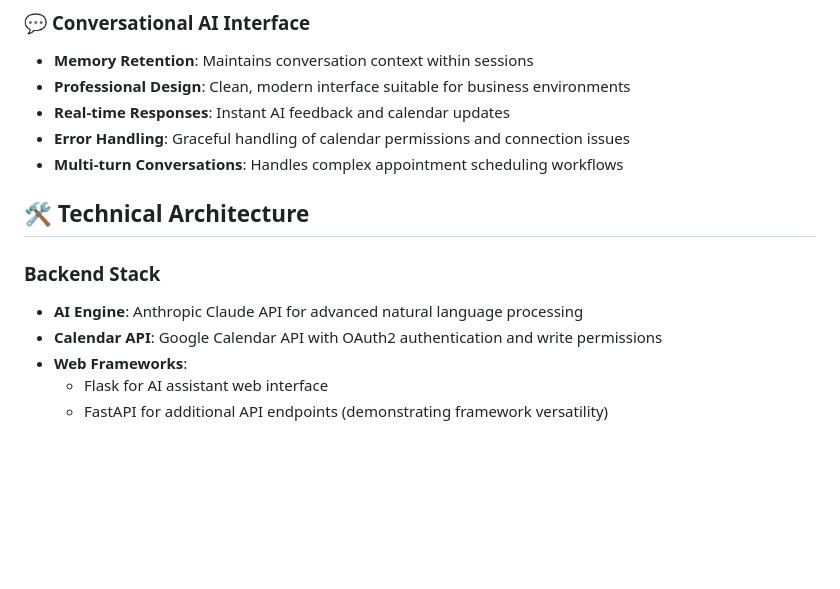
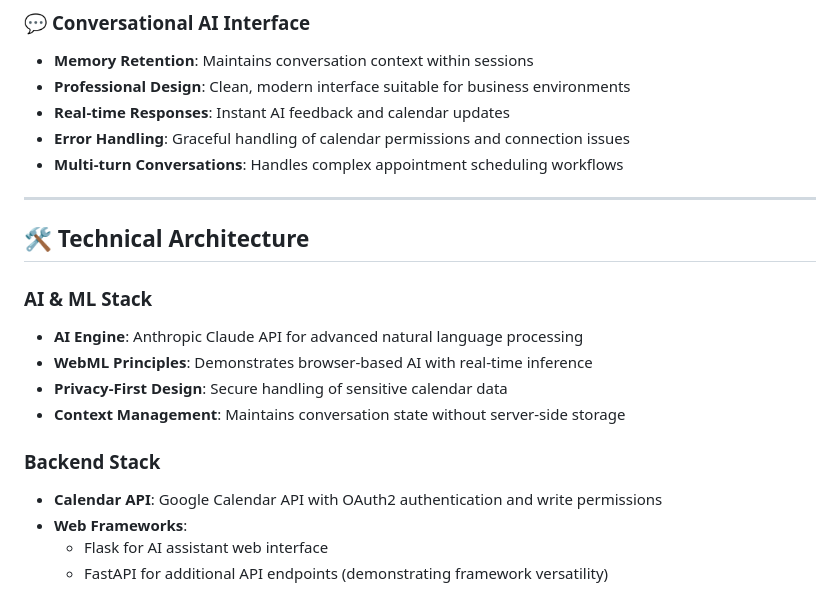
Before and after one commit to mbennett-labs/ai-assistant-michael, a Markdown page: README.md, the part around one of its changes. Drawn GitHub-style; blank space fills up the shorter version.

```diff
--- a/README.md
+++ b/README.md
@@ -41,10 +59,17 @@
 - **Error Handling**: Graceful handling of calendar permissions and connection issues
 - **Multi-turn Conversations**: Handles complex appointment scheduling workflows
 
+---
+
 ## 🛠️ **Technical Architecture**
 
+### **AI & ML Stack**
+- **AI Engine**: Anthropic Claude API for advanced natural language processing
+- **WebML Principles**: Demonstrates browser-based AI with real-time inference
+- **Privacy-First Design**: Secure handling of sensitive calendar data
+- **Context Management**: Maintains conversation state without server-side storage
+
 ### **Backend Stack**
-- **AI Engine**: Anthropic Claude API for advanced natural language processing
 - **Calendar API**: Google Calendar API with OAuth2 authentication and write permissions
 - **Web Frameworks**:
   - Flask for AI assistant web interface
```
Also changed, not shown: other parts of README.md (+108 -2 lines).
